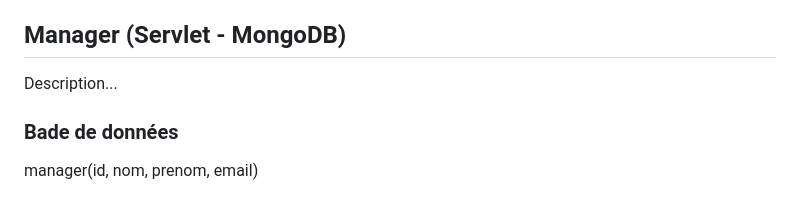
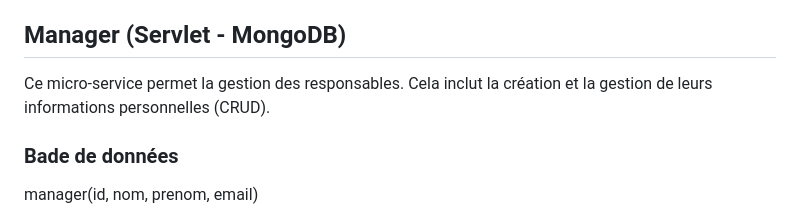
Before and after one commit to elebras1/EtuGestion, a Markdown page: README.md, the part around the change. GitHub-like rendering.

Commit message:
update readme : manager

```diff
--- a/README.md
+++ b/README.md
@@ -76,7 +76,7 @@ relations:
 
 
 ## Manager (Servlet - MongoDB)
-Description...
+Ce micro-service permet la gestion des responsables. Cela inclut la création et la gestion de leurs informations personnelles (CRUD).
 
 ### Bade de données
 manager(id, nom, prenom, email)
```
